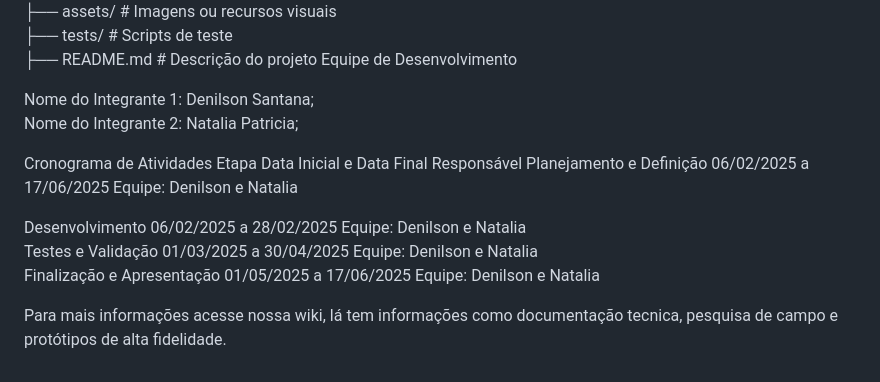
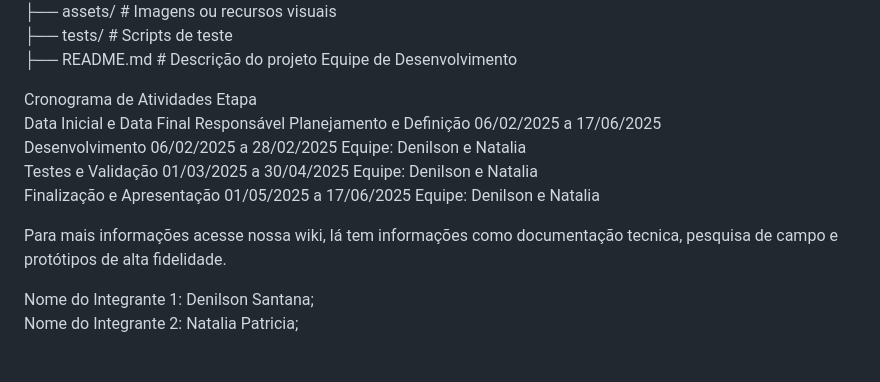
Before and after one commit to nataliapatricia/Site-Nacionalflix, a Markdown page: README.md, the part around the change. Drawn GitHub-style.

```diff
--- a/README.md
+++ b/README.md
@@ -35,13 +35,13 @@ Estrutura do Repositório bash:
 ├── tests/ # Scripts de teste
 ├── README.md # Descrição do projeto Equipe de Desenvolvimento
 
-Nome do Integrante 1: Denilson Santana;
-Nome do Integrante 2: Natalia Patricia;
-
-Cronograma de Atividades Etapa Data Inicial e Data Final Responsável Planejamento e Definição 06/02/2025 a 17/06/2025 Equipe: Denilson e Natalia
-
+Cronograma de Atividades Etapa
+Data Inicial e Data Final Responsável Planejamento e Definição 06/02/2025 a 17/06/2025
 Desenvolvimento 06/02/2025 a 28/02/2025 Equipe: Denilson e Natalia
 Testes e Validação 01/03/2025 a 30/04/2025 Equipe: Denilson e Natalia
 Finalização e Apresentação 01/05/2025 a 17/06/2025 Equipe: Denilson e Natalia
 
 Para mais informações acesse nossa wiki, lá tem informações como documentação tecnica, pesquisa de campo e protótipos de alta fidelidade.
+
+Nome do Integrante 1: Denilson Santana;
+Nome do Integrante 2: Natalia Patricia;
```
